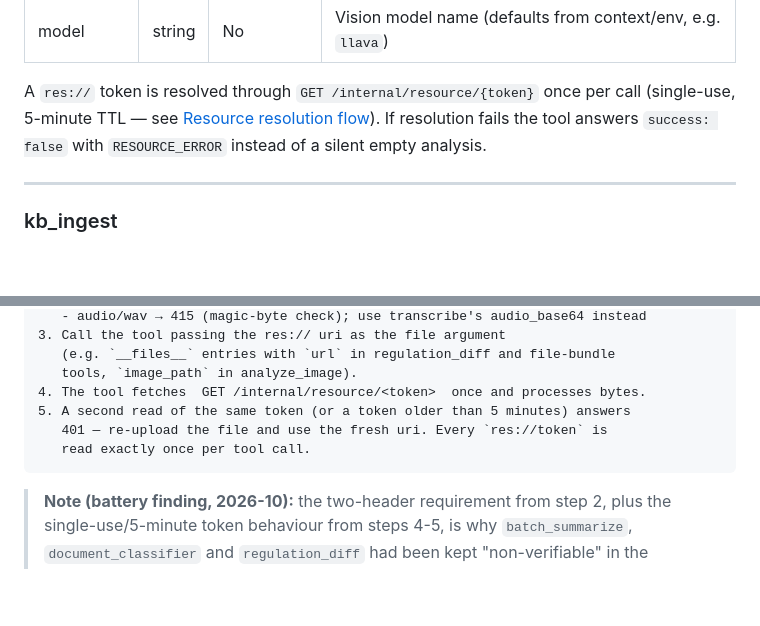
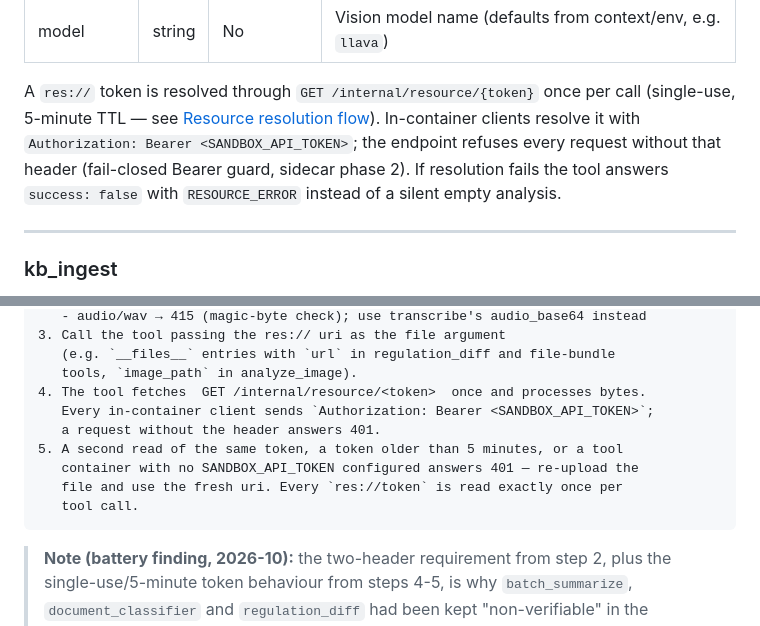
Before and after one commit to sudebaker/mcp-go, a Markdown page: docs/API.md, 2 parts joined by grey strips. Rendered like a GitHub page; blank space fills up the shorter version.

Commit message:
docs(api): the res:// resolution flow requires the Bearer from tools
Same-PR doc for the guard fix: analyze_image resource resolution and
the upload->resolve flow now state that every in-container client sends
Authorization: Bearer <SANDBOX_API_TOKEN> and that a container without
the secret configured is an additional cause of 401.

````diff
--- a/docs/API.md
+++ b/docs/API.md
@@ -315,8 +315,10 @@ Analyzes images using OCR and vision models. Supports local paths (e.g., `/data/
 
 A `res://` token is resolved through `GET /internal/resource/{token}` once per
 call (single-use, 5-minute TTL — see [Resource resolution flow](#resource-resolution-flow)).
-If resolution fails the tool answers `success: false` with `RESOURCE_ERROR`
-instead of a silent empty analysis.
+In-container clients resolve it with `Authorization: Bearer <SANDBOX_API_TOKEN>`;
+the endpoint refuses every request without that header (fail-closed Bearer
+guard, sidecar phase 2). If resolution fails the tool answers `success: false`
+with `RESOURCE_ERROR` instead of a silent empty analysis.
 
 ---
 
@@ -708,9 +710,12 @@ The full flow a client must follow:
    (e.g. `__files__` entries with `url` in regulation_diff and file-bundle
    tools, `image_path` in analyze_image).
 4. The tool fetches  GET /internal/resource/<token>  once and processes bytes.
-5. A second read of the same token (or a token older than 5 minutes) answers
-   401 — re-upload the file and use the fresh uri. Every `res://token` is
-   read exactly once per tool call.
+   Every in-container client sends `Authorization: Bearer <SANDBOX_API_TOKEN>`;
+   a request without the header answers 401.
+5. A second read of the same token, a token older than 5 minutes, or a tool
+   container with no SANDBOX_API_TOKEN configured answers 401 — re-upload the
+   file and use the fresh uri. Every `res://token` is read exactly once per
+   tool call.
 ```
 
 > **Note (battery finding, 2026-10):** the two-header requirement from step 2,
````
